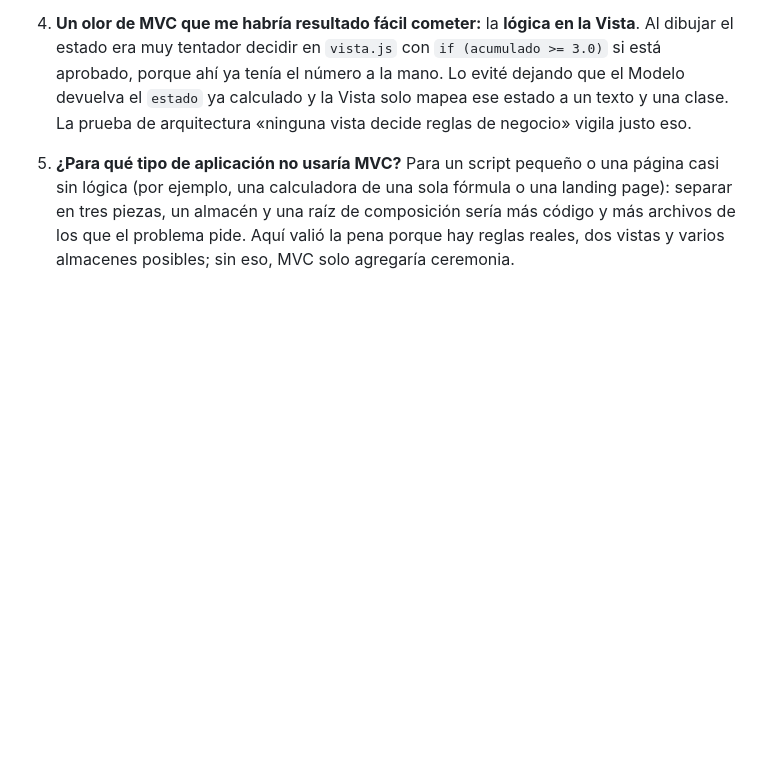
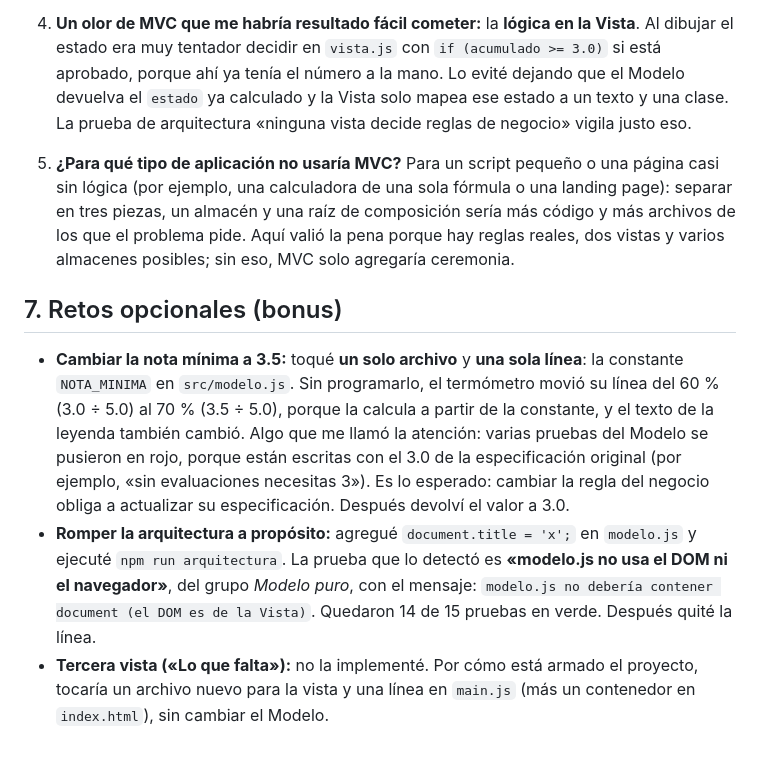
Before and after one commit to luisferusugahiguita10-rgb/equipo-N-mvc, a Markdown page: ENTREGA.md, the part around the change. Drawn GitHub-style; blank space fills up the shorter version.

Commit message:
ENTREGA: retos opcionales

```diff
--- a/ENTREGA.md
+++ b/ENTREGA.md
@@ -163,3 +163,9 @@ Nota: después de estos tres commits hice un cuarto, `Corrección en la Vista`,
 4. **Un olor de MVC que me habría resultado fácil cometer:** la **lógica en la Vista**. Al dibujar el estado era muy tentador decidir en `vista.js` con `if (acumulado >= 3.0)` si está aprobado, porque ahí ya tenía el número a la mano. Lo evité dejando que el Modelo devuelva el `estado` ya calculado y la Vista solo mapea ese estado a un texto y una clase. La prueba de arquitectura «ninguna vista decide reglas de negocio» vigila justo eso.
 
 5. **¿Para qué tipo de aplicación no usaría MVC?** Para un script pequeño o una página casi sin lógica (por ejemplo, una calculadora de una sola fórmula o una landing page): separar en tres piezas, un almacén y una raíz de composición sería más código y más archivos de los que el problema pide. Aquí valió la pena porque hay reglas reales, dos vistas y varios almacenes posibles; sin eso, MVC solo agregaría ceremonia.
+
+## 7. Retos opcionales (bonus)
+
+- **Cambiar la nota mínima a 3.5:** toqué **un solo archivo** y **una sola línea**: la constante `NOTA_MINIMA` en `src/modelo.js`. Sin programarlo, el termómetro movió su línea del 60 % (3.0 ÷ 5.0) al 70 % (3.5 ÷ 5.0), porque la calcula a partir de la constante, y el texto de la leyenda también cambió. Algo que me llamó la atención: varias pruebas del Modelo se pusieron en rojo, porque están escritas con el 3.0 de la especificación original (por ejemplo, «sin evaluaciones necesitas 3»). Es lo esperado: cambiar la regla del negocio obliga a actualizar su especificación. Después devolví el valor a 3.0.
+- **Romper la arquitectura a propósito:** agregué `document.title = 'x';` en `modelo.js` y ejecuté `npm run arquitectura`. La prueba que lo detectó es **«modelo.js no usa el DOM ni el navegador»**, del grupo *Modelo puro*, con el mensaje: `modelo.js no debería contener document (el DOM es de la Vista)`. Quedaron 14 de 15 pruebas en verde. Después quité la línea.
+- **Tercera vista («Lo que falta»):** no la implementé. Por cómo está armado el proyecto, tocaría un archivo nuevo para la vista y una línea en `main.js` (más un contenedor en `index.html`), sin cambiar el Modelo.
```
